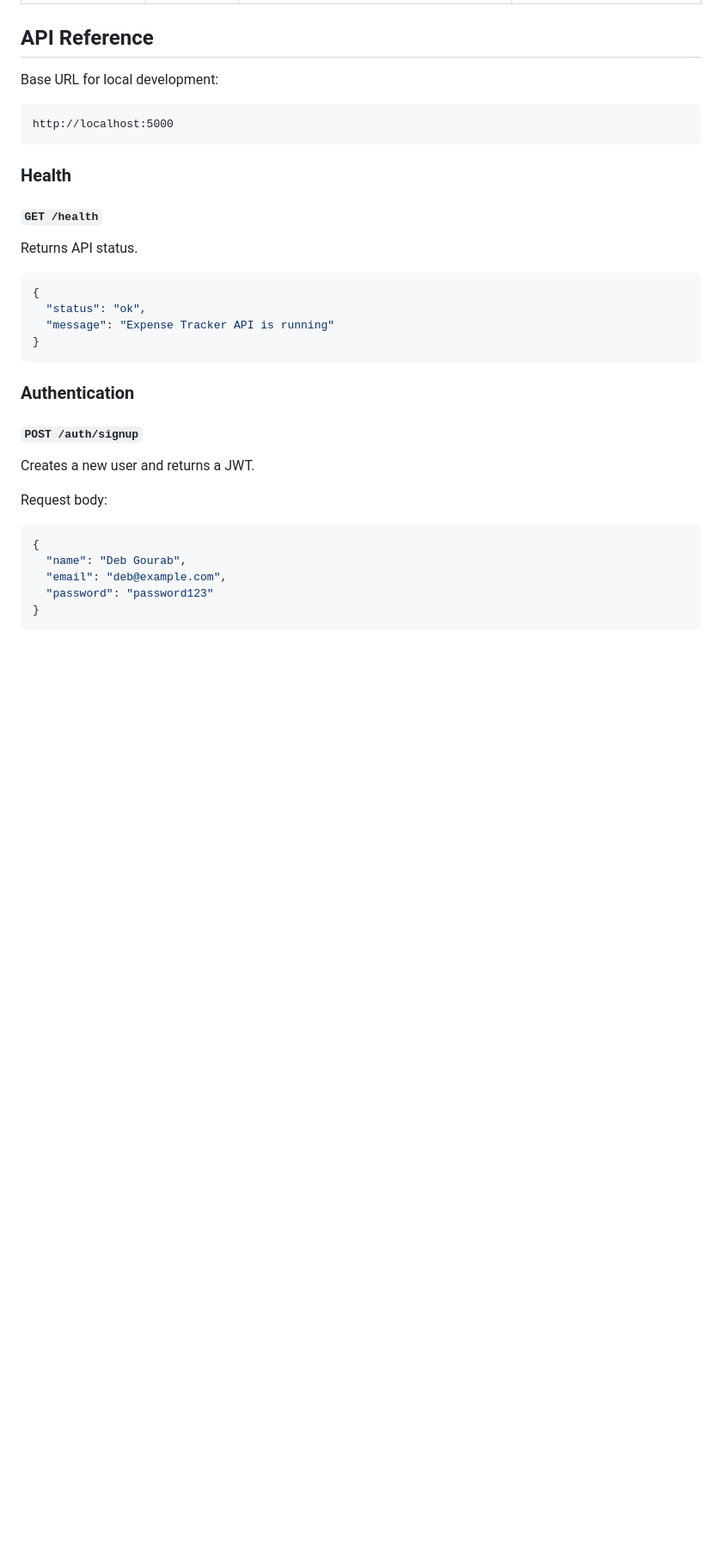
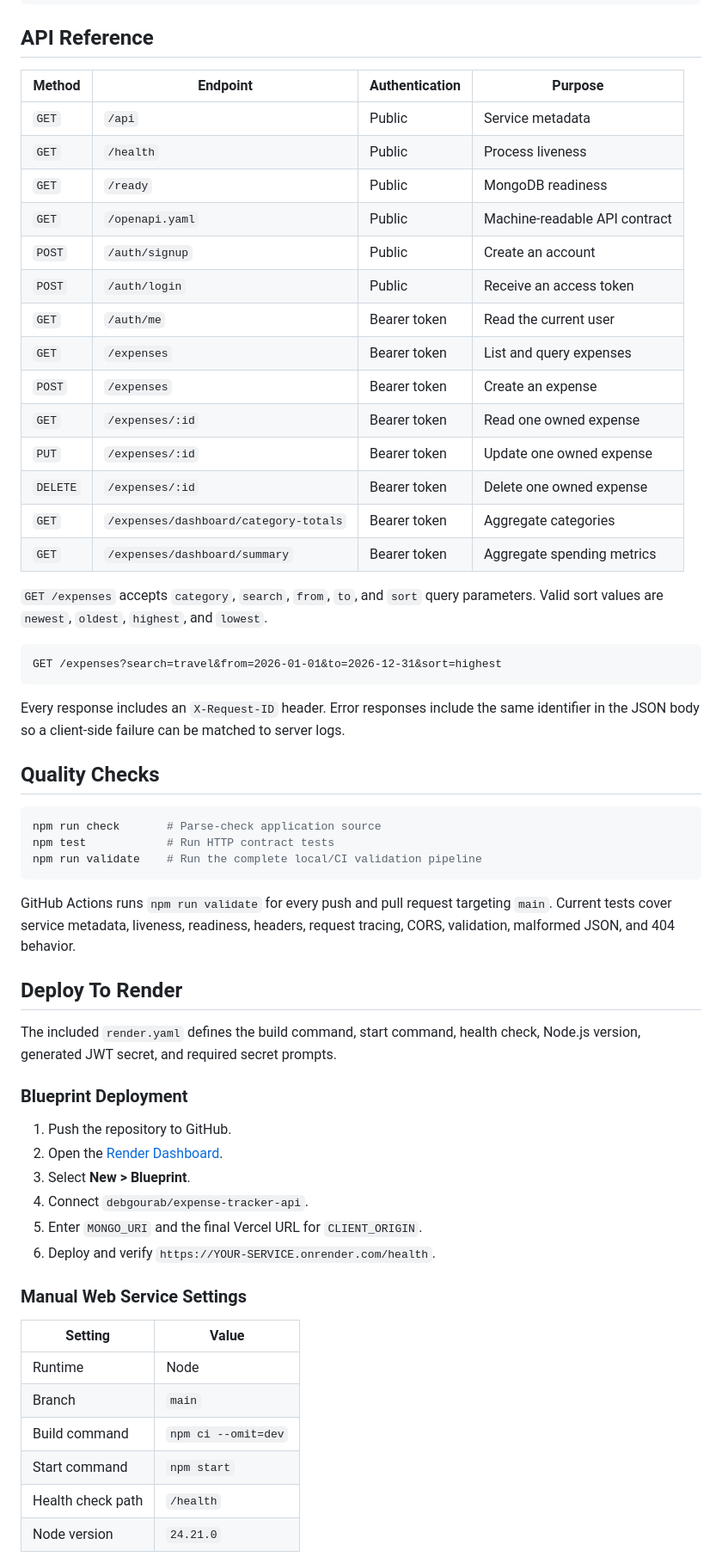
Before and after one commit to debgourab/expense-tracker-api, a Markdown page: README.md, the part around one of its changes. Shown at 86% size. Drawn GitHub-style; blank space fills up the shorter version.

Commit message:
docs: publish the production deployment guide

````diff
--- a/README.md
+++ b/README.md
@@ -122,36 +165,68 @@ curl http://localhost:5000/health
 
 ## API Reference
 
-Base URL for local development:
+| Method | Endpoint | Authentication | Purpose |
+| --- | --- | --- | --- |
+| `GET` | `/api` | Public | Service metadata |
+| `GET` | `/health` | Public | Process liveness |
+| `GET` | `/ready` | Public | MongoDB readiness |
+| `GET` | `/openapi.yaml` | Public | Machine-readable API contract |
+| `POST` | `/auth/signup` | Public | Create an account |
+| `POST` | `/auth/login` | Public | Receive an access token |
+| `GET` | `/auth/me` | Bearer token | Read the current user |
+| `GET` | `/expenses` | Bearer token | List and query expenses |
+| `POST` | `/expenses` | Bearer token | Create an expense |
+| `GET` | `/expenses/:id` | Bearer token | Read one owned expense |
+| `PUT` | `/expenses/:id` | Bearer token | Update one owned expense |
+| `DELETE` | `/expenses/:id` | Bearer token | Delete one owned expense |
+| `GET` | `/expenses/dashboard/category-totals` | Bearer token | Aggregate categories |
+| `GET` | `/expenses/dashboard/summary` | Bearer token | Aggregate spending metrics |
+
+`GET /expenses` accepts `category`, `search`, `from`, `to`, and `sort` query
+parameters. Valid sort values are `newest`, `oldest`, `highest`, and `lowest`.
 
 ```text
-http://localhost:5000
+GET /expenses?search=travel&from=2026-01-01&to=2026-12-31&sort=highest
 ```
 
-### Health
+Every response includes an `X-Request-ID` header. Error responses include the
+same identifier in the JSON body so a client-side failure can be matched to
+server logs.
 
-#### `GET /health`
+## Quality Checks
 
-Returns API status.
-
-```json
-{
-  "status": "ok",
-  "message": "Expense Tracker API is running"
-}
+```bash
+npm run check       # Parse-check application source
+npm test            # Run HTTP contract tests
+npm run validate    # Run the complete local/CI validation pipeline
 ```
 
-### Authentication
+GitHub Actions runs `npm run validate` for every push and pull request targeting
+`main`. Current tests cover service metadata, liveness, readiness, headers,
+request tracing, CORS, validation, malformed JSON, and 404 behavior.
 
-#### `POST /auth/signup`
+## Deploy To Render
 
-Creates a new user and returns a JWT.
+The included `render.yaml` defines the build command, start command, health
+check, Node.js version, generated JWT secret, and required secret prompts.
 
-Request body:
+### Blueprint Deployment
 
-```json
-{
-  "name": "Deb Gourab",
-  "email": "deb@example.com",
-  "password": "password123"
-}
+1. Push the repository to GitHub.
+2. Open the [Render Dashboard](https://dashboard.render.com/).
+3. Select **New > Blueprint**.
+4. Connect `debgourab/expense-tracker-api`.
+5. Enter `MONGO_URI` and the final Vercel URL for `CLIENT_ORIGIN`.
+6. Deploy and verify `https://YOUR-SERVICE.onrender.com/health`.
+
+### Manual Web Service Settings
+
+| Setting | Value |
+| --- | --- |
+| Runtime | Node |
+| Branch | `main` |
+| Build command | `npm ci --omit=dev` |
+| Start command | `npm start` |
+| Health check path | `/health` |
+| Node version | `24.21.0` |
+
````
Also changed, not shown: other parts of README.md (+159 -245 lines).
